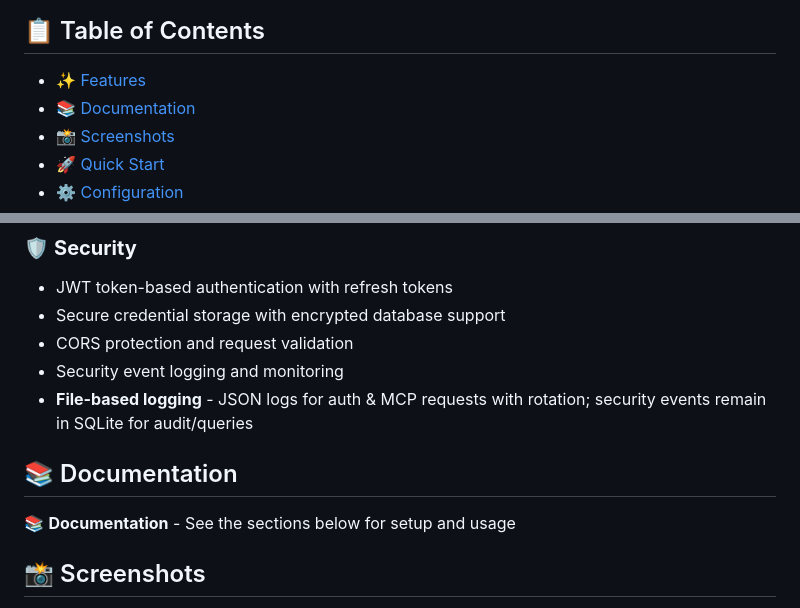
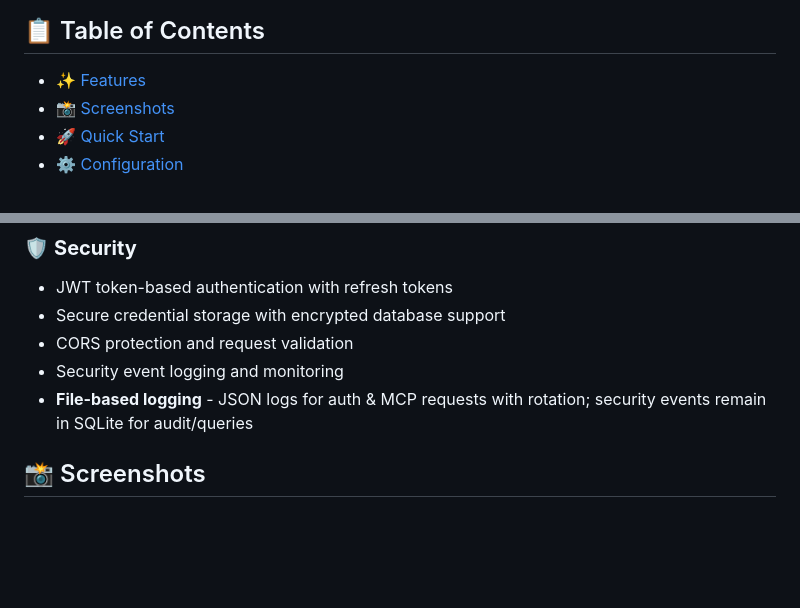
Before and after one commit to loglux/authmcp-gateway, a Markdown page: README.md, 2 parts joined by grey strips. Rendered like a GitHub page; blank space fills up the shorter version.

Commit message:
Remove empty Documentation section from README

```diff
--- a/README.md
+++ b/README.md
@@ -15,7 +15,6 @@ AuthMCP Gateway provides centralized authentication, authorization, and monitori
 ## 📋 Table of Contents
 
 - [✨ Features](#-features)
-- [📚 Documentation](#-documentation)
 - [📸 Screenshots](#-screenshots)
 - [🚀 Quick Start](#-quick-start)
 - [⚙️ Configuration](#️-configuration)
@@ -57,10 +56,6 @@ AuthMCP Gateway provides centralized authentication, authorization, and monitori
 - CORS protection and request validation
 - Security event logging and monitoring
 - **File-based logging** - JSON logs for auth & MCP requests with rotation; security events remain in SQLite for audit/queries
-
-## 📚 Documentation
-
-📚 **Documentation** - See the sections below for setup and usage
 
 ## 📸 Screenshots
 
```
